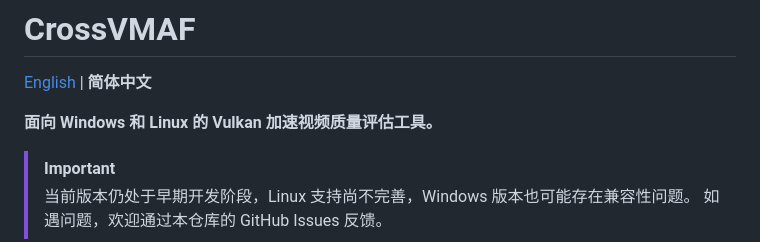
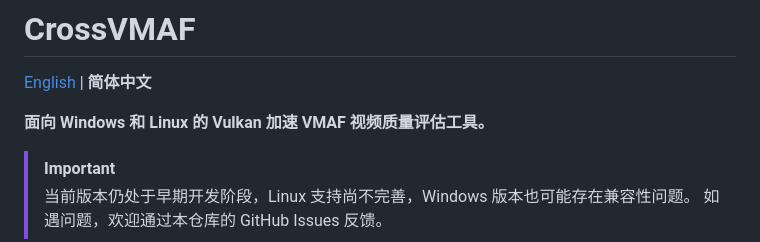
Before and after one commit to MapleMapleCat/CROSSVMAF, a Markdown page: README.zh-CN.md, the part around the change. Drawn GitHub-style.

Commit message:
docs: highlight VMAF in README introductions

```diff
--- a/README.zh-CN.md
+++ b/README.zh-CN.md
@@ -2,7 +2,7 @@
 
 [English](README.md) | **简体中文**
 
-**面向 Windows 和 Linux 的 Vulkan 加速视频质量评估工具。**
+**面向 Windows 和 Linux 的 Vulkan 加速 VMAF 视频质量评估工具。**
 
 > [!IMPORTANT]
 > 当前版本仍处于早期开发阶段，Linux 支持尚不完善，Windows 版本也可能存在兼容性问题。
```
Also changed, not shown: README.md (+1 -1 lines).
